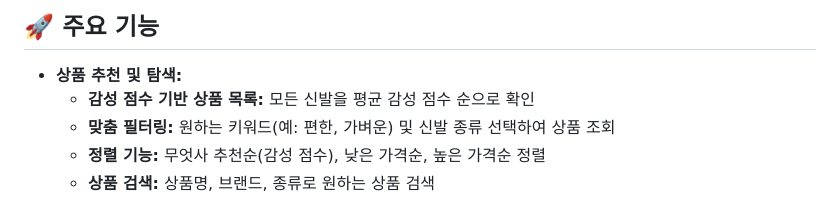
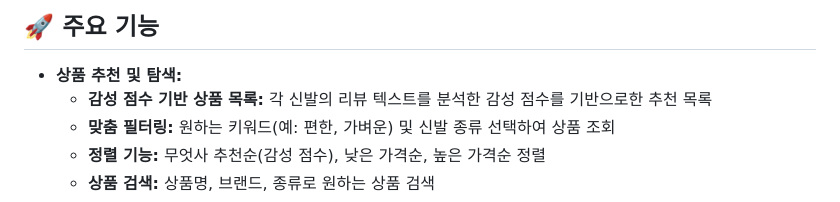
Before and after one commit to munhyu/mueossa-repo, a Markdown page: README.md, the part around the change. GitHub-like rendering.

```diff
--- a/README.md
+++ b/README.md
@@ -24,7 +24,7 @@
 ## 🚀 주요 기능
 
 * **상품 추천 및 탐색:**
-    * **감성 점수 기반 상품 목록:** 모든 신발을 평균 감성 점수 순으로 확인
+    * **감성 점수 기반 상품 목록:** 각 신발의 리뷰 텍스트를 분석한 감성 점수를 기반으로한 추천 목록
     * **맞춤 필터링:** 원하는 키워드(예: 편한, 가벼운) 및 신발 종류 선택하여 상품 조회
     * **정렬 기능:** 무엇사 추천순(감성 점수), 낮은 가격순, 높은 가격순 정렬
     * **상품 검색:** 상품명, 브랜드, 종류로 원하는 상품 검색
```
